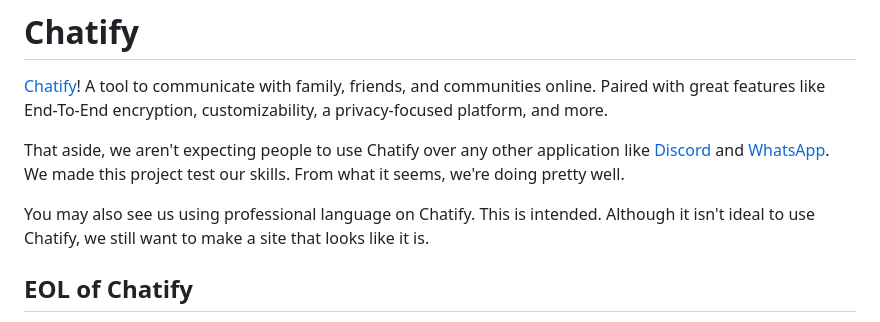
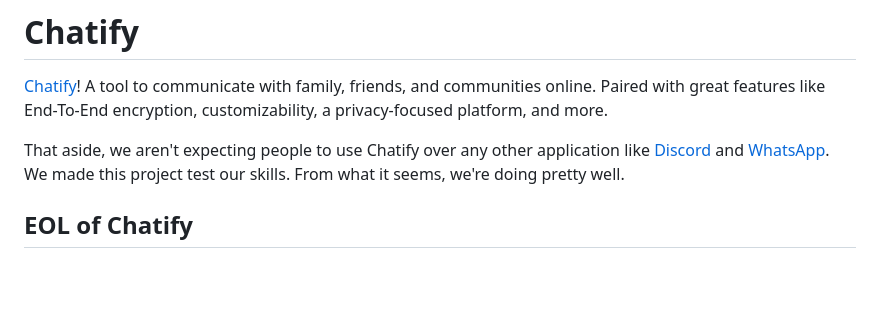
Before and after one commit to Abdifatah-Abdi/Chatify-Old, a Markdown page: README.md, the part around the change. Rendered like a GitHub page; blank space fills up the shorter version.

```diff
--- a/README.md
+++ b/README.md
@@ -2,8 +2,6 @@
 [Chatify](https://small-months-swim.tunnelapp.dev)! A tool to communicate with family, friends, and communities online. Paired with great features like End-To-End encryption, customizability, a privacy-focused platform, and more.
 
 That aside, we aren't expecting people to use Chatify over any other application like [Discord](https://discord.com) and [WhatsApp](https://whatsapp.com). We made this project test our skills. From what it seems, we're doing pretty well.
-
-You may also see us using professional language on Chatify. This is intended. Although it isn't ideal to use Chatify, we still want to make a site that looks like it is.
 
 ## EOL of Chatify
 The site, Chatify, at first seemed like a great way to build skills for us with web development. However, not all things come free, like servers.\
```
